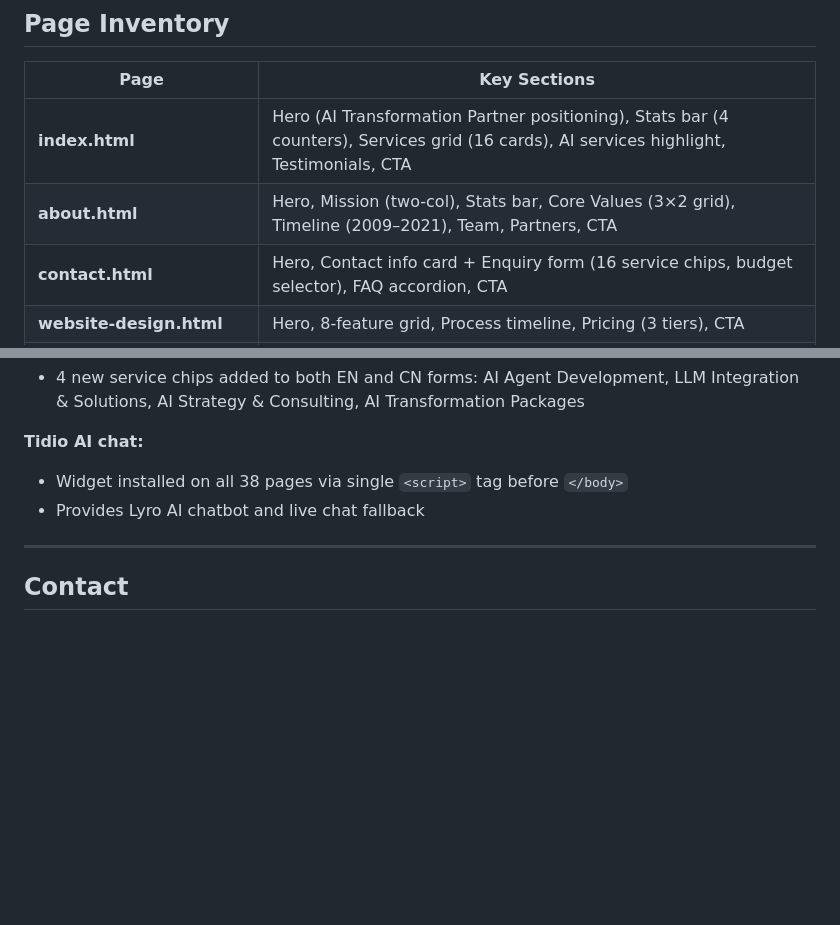
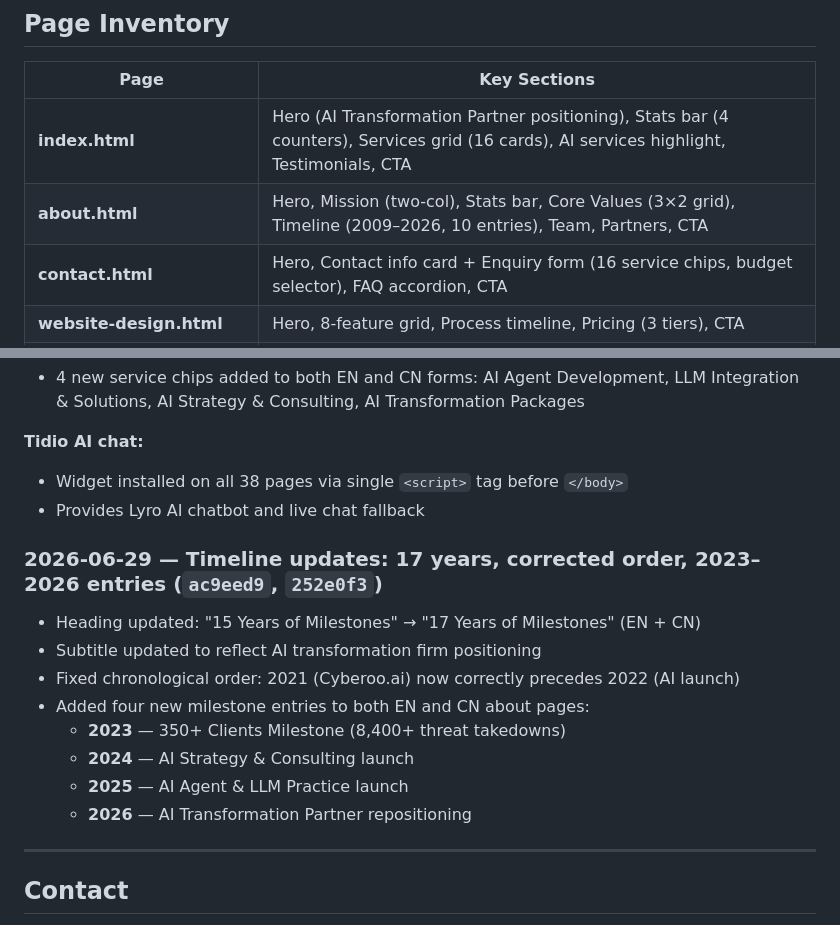
Before and after one commit to gavinw2006/CC-3Wesolution, a Markdown page: README.md, 2 parts joined by grey strips. Rendered like a GitHub page; blank space fills up the shorter version.

Commit message:
Update README with milestone timeline changes
Co-Authored-By: Claude Sonnet 4.6 <noreply@anthropic.com>

```diff
--- a/README.md
+++ b/README.md
@@ -164,7 +164,7 @@ Loaded by every page, provides:
 | Page | Key Sections |
 |---|---|
 | **index.html** | Hero (AI Transformation Partner positioning), Stats bar (4 counters), Services grid (16 cards), AI services highlight, Testimonials, CTA |
-| **about.html** | Hero, Mission (two-col), Stats bar, Core Values (3×2 grid), Timeline (2009–2021), Team, Partners, CTA |
+| **about.html** | Hero, Mission (two-col), Stats bar, Core Values (3×2 grid), Timeline (2009–2026, 10 entries), Team, Partners, CTA |
 | **contact.html** | Hero, Contact info card + Enquiry form (16 service chips, budget selector), FAQ accordion, CTA |
 | **website-design.html** | Hero, 8-feature grid, Process timeline, Pricing (3 tiers), CTA |
 | **web-hosting.html** | Hero, Features, Pricing (3 tiers), CTA |
@@ -339,6 +339,17 @@ Major update repositioning 3WeSolution as an AI Transformation Partner.
 - Widget installed on all 38 pages via single `<script>` tag before `</body>`
 - Provides Lyro AI chatbot and live chat fallback
 
+### 2026-06-29 — Timeline updates: 17 years, corrected order, 2023–2026 entries (`ac9eed9`, `252e0f3`)
+
+- Heading updated: "15 Years of Milestones" → "17 Years of Milestones" (EN + CN)
+- Subtitle updated to reflect AI transformation firm positioning
+- Fixed chronological order: 2021 (Cyberoo.ai) now correctly precedes 2022 (AI launch)
+- Added four new milestone entries to both EN and CN about pages:
+  - **2023** — 350+ Clients Milestone (8,400+ threat takedowns)
+  - **2024** — AI Strategy & Consulting launch
+  - **2025** — AI Agent & LLM Practice launch
+  - **2026** — AI Transformation Partner repositioning
+
 ---
 
 ## Contact
```
